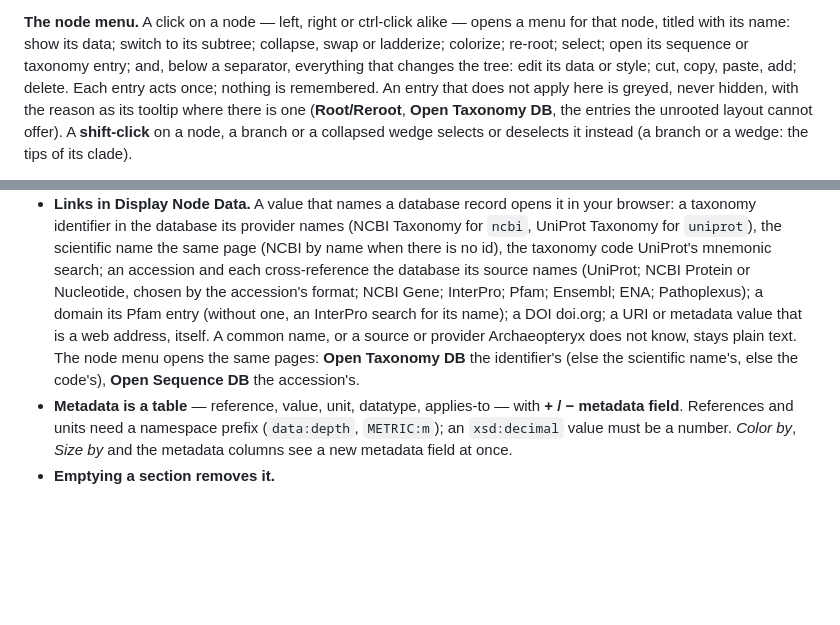
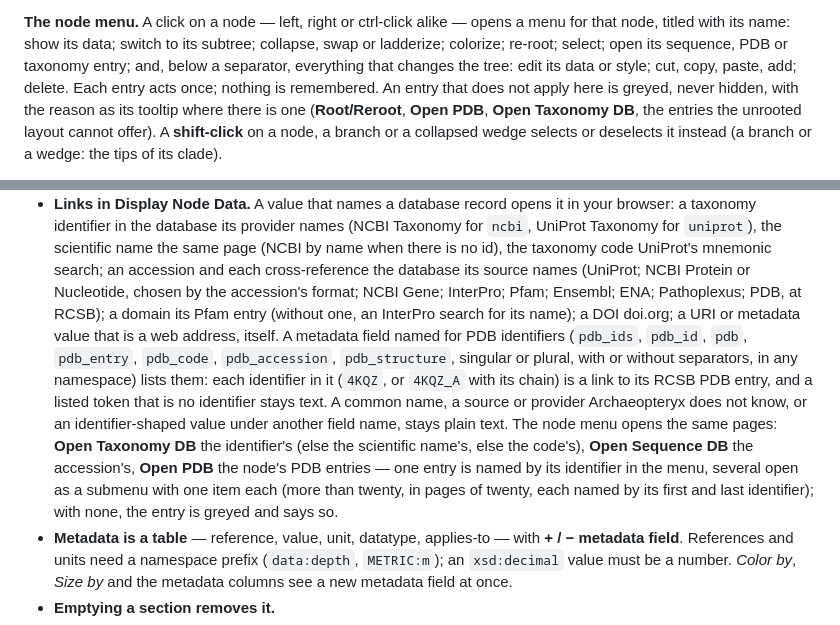
Before and after one commit to cmzmasek/archaeopteryx, a Markdown page: README.md, 2 parts joined by grey strips. GitHub-like rendering; blank space fills up the shorter version.

Commit message:
Manual: Open PDB, PDB links in Display Node Data (0.11.202)
Co-Authored-By: Claude Fable 5.1 <noreply@anthropic.com>

```diff
--- a/README.md
+++ b/README.md
@@ -282,10 +282,10 @@ are hidden lacks them (the export report says so).
 
 **The node menu.** A click on a node — left, right or ctrl-click alike — opens a menu
 for that node, titled with its name: show its data; switch to its subtree; collapse,
-swap or ladderize; colorize; re-root; select; open its sequence or taxonomy entry; and,
+swap or ladderize; colorize; re-root; select; open its sequence, PDB or taxonomy entry; and,
 below a separator, everything that changes the tree: edit its data or style; cut, copy,
 paste, add; delete. Each entry acts once; nothing is remembered. An entry that does not apply here is greyed,
-never hidden, with the reason as its tooltip where there is one (**Root/Reroot**, **Open Taxonomy DB**, the entries
+never hidden, with the reason as its tooltip where there is one (**Root/Reroot**, **Open PDB**, **Open Taxonomy DB**, the entries
 the unrooted layout cannot offer). A **shift-click** on a node, a branch or a collapsed
 wedge selects or deselects it instead (a branch or a wedge: the tips of its clade).
 
@@ -628,11 +628,20 @@ distance from the root.
   name when there is no id), the taxonomy code UniProt's mnemonic search; an accession
   and each cross-reference the database its source names (UniProt; NCBI Protein or
   Nucleotide, chosen by the accession's format; NCBI Gene; InterPro; Pfam; Ensembl; ENA;
-  Pathoplexus); a domain its Pfam entry (without one, an InterPro search for its name); a
-  DOI doi.org; a URI or metadata value that is a web address, itself. A common name, or a
-  source or provider Archaeopteryx does not know, stays plain text. The node menu opens
-  the same pages: **Open Taxonomy DB** the identifier's (else the scientific name's, else
-  the code's), **Open Sequence DB** the accession's.
+  Pathoplexus; PDB, at RCSB); a domain its Pfam entry (without one, an InterPro search for
+  its name); a DOI doi.org; a URI or metadata value that is a web address, itself. A
+  metadata field named for PDB identifiers (`pdb_ids`, `pdb_id`, `pdb`, `pdb_entry`,
+  `pdb_code`, `pdb_accession`, `pdb_structure`, singular or plural, with or without
+  separators, in any namespace) lists them: each identifier in it (`4KQZ`, or `4KQZ_A`
+  with its chain) is a link to its RCSB PDB entry, and a listed token that is no
+  identifier stays text. A common name, a source or
+  provider Archaeopteryx does not know, or an identifier-shaped value under another
+  field name, stays plain text. The node menu opens the same pages: **Open Taxonomy DB**
+  the identifier's (else the scientific name's, else the code's), **Open Sequence DB** the
+  accession's, **Open PDB** the node's PDB entries — one entry is named by its identifier
+  in the menu, several open as a submenu with one item each (more than twenty, in pages
+  of twenty, each named by its first and last identifier); with none, the entry is greyed
+  and says so.
 - **Metadata is a table** — reference, value, unit, datatype, applies-to — with
   **+ / − metadata field**. References and units need a namespace prefix (`data:depth`,
   `METRIC:m`); an `xsd:decimal` value must be a number. *Color by*, *Size by* and the
```
